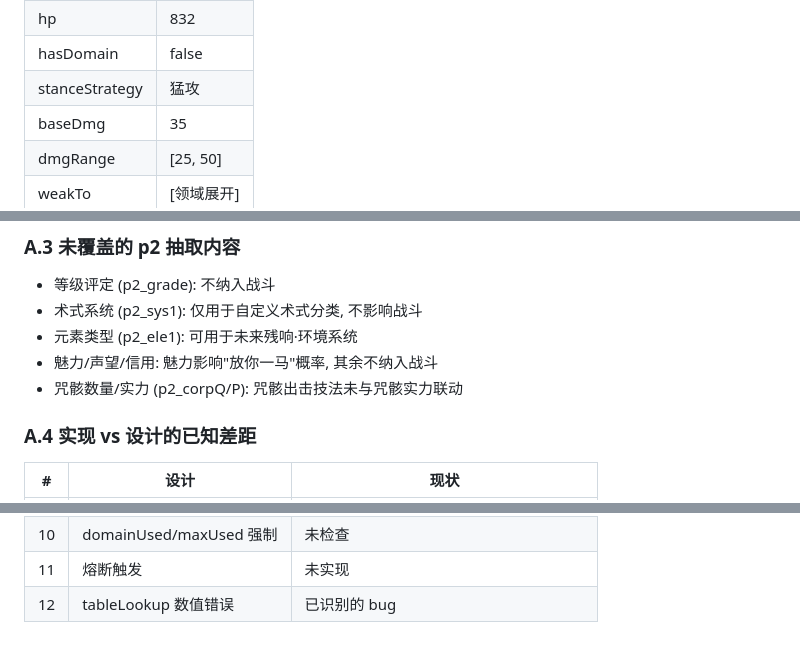
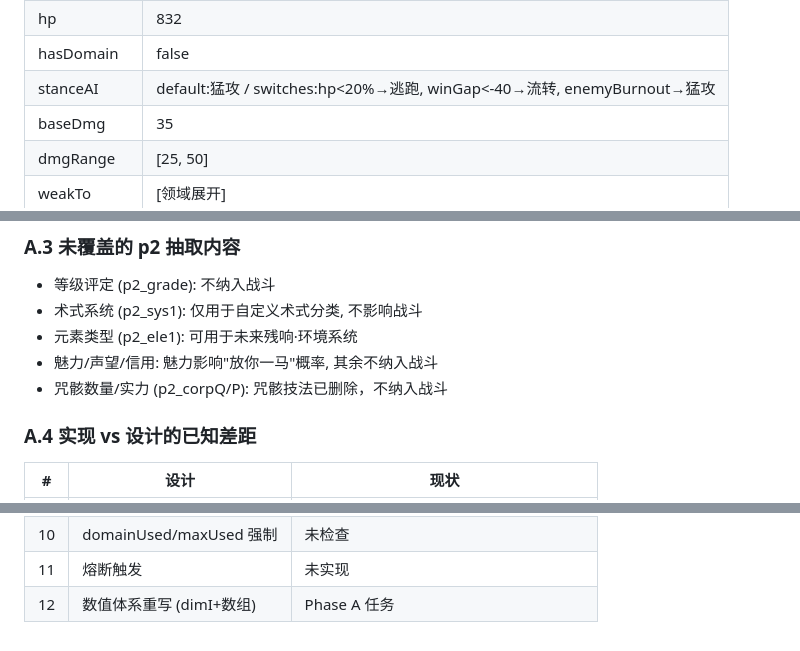
Before and after one commit to qqqc/jjk-roulette, a Markdown page: BATTLE-DESIGN.md, 3 parts joined by grey strips. Rendered like a GitHub page.

Commit message:
Design doc: fix 3 stale refs — stanceStrategy→stanceAI, 咒骸→deleted, tableLookup→fixed

```diff
--- a/BATTLE-DESIGN.md
+++ b/BATTLE-DESIGN.md
@@ -602,7 +602,7 @@ p3 标签对 p4 的影响: `p3_riko_dead`→意志临时+2级且不可逃跑; `p
 | dim.天赋 | C |
 | hp | 832 |
 | hasDomain | false |
-| stanceStrategy | 猛攻 |
+| stanceAI | default:猛攻 / switches:hp<20%→逃跑, winGap<-40→流转, enemyBurnout→猛攻 |
 | baseDmg | 35 |
 | dmgRange | [25, 50] |
 | weakTo | [领域展开] |
@@ -979,7 +979,7 @@ URL 加 `?debug` 进入调试模式。p4 侧边栏底部展示:
 - 术式系统 (p2_sys1): 仅用于自定义术式分类, 不影响战斗
 - 元素类型 (p2_ele1): 可用于未来残响·环境系统
 - 魅力/声望/信用: 魅力影响"放你一马"概率, 其余不纳入战斗
-- 咒骸数量/实力 (p2_corpQ/P): 咒骸出击技法未与咒骸实力联动
+- 咒骸数量/实力 (p2_corpQ/P): 咒骸技法已删除，不纳入战斗
 
 ### A.4 实现 vs 设计的已知差距
 | # | 设计 | 现状 |
@@ -995,4 +995,4 @@ URL 加 `?debug` 进入调试模式。p4 侧边栏底部展示:
 | 9 | bfCombo 连击累积 | 每发重置为 0 |
 | 10 | domainUsed/maxUsed 强制 | 未检查 |
 | 11 | 熔断触发 | 未实现 |
-| 12 | tableLookup 数值错误 | 已识别的 bug |
+| 12 | 数值体系重写 (dimI+数组) | Phase A 任务 |
```
